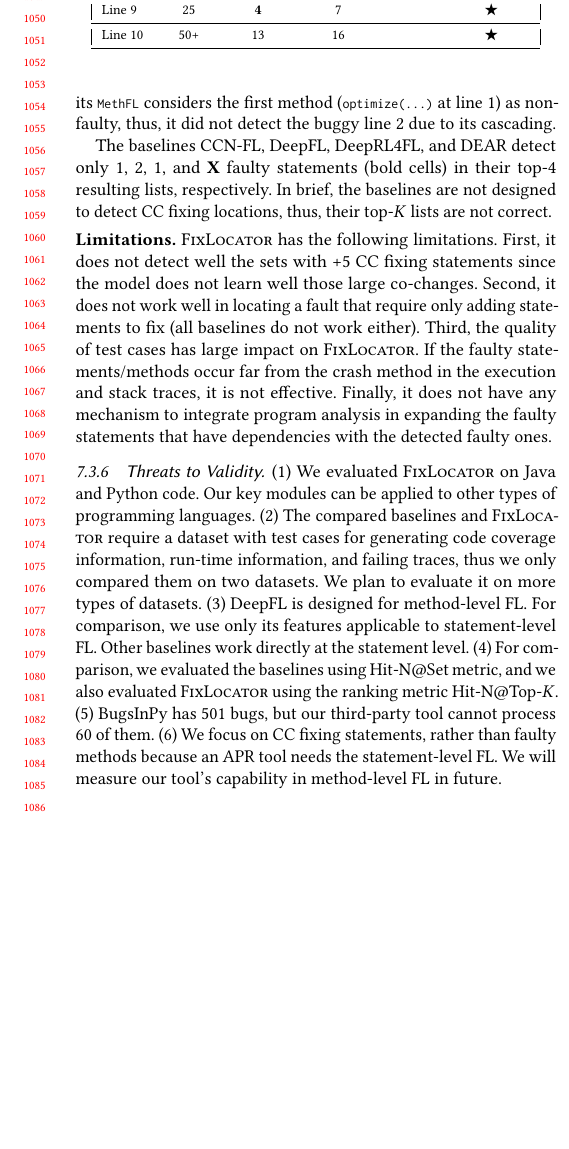
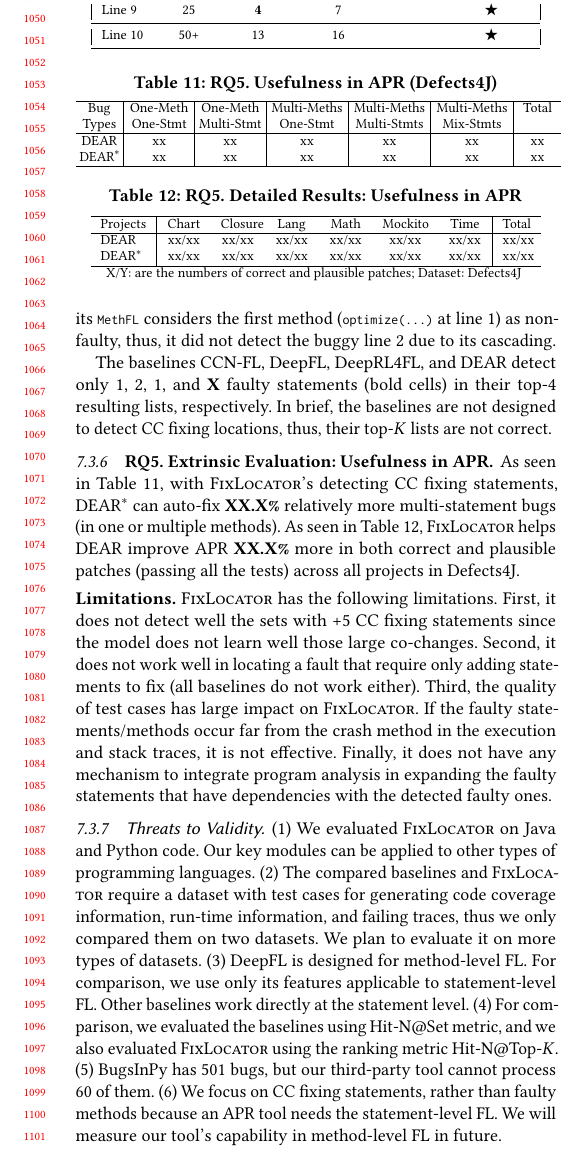
Before and after one commit to tien-n-nguyen/fixlocator, a LaTeX paper (icse22.tex, which reads sections/RQ5-result.tex): part of one column of page 10 of 12, cut so that both start at the same text, the shorter picture padded with empty space. Compiled offline with pdfLaTeX.

Commit message:
adding RQ5

```diff
--- /dev/null
+++ b/sections/RQ5-result.tex
@@ -0,0 +1,51 @@
+\subsubsection{\bf RQ5. Extrinsic Evaluation: Usefulness in APR}
+As seen in Table~\ref{RQ5_1}, with {\tool}'s detecting CC fixing
+statements, DEAR$^{*}$ can auto-fix {\bf XX.X\%} relatively more
+multi-statement bugs (in one or multiple methods). As seen in
+Table~\ref{RQ5_2}, {\tool} helps DEAR improve APR {\bf XX.X\%} more in
+both correct and plausible patches (passing all the tests) across all
+projects in Defects4J.
+
+\begin{table}[t]
+	\caption{RQ5. Usefulness in APR (Defects4J)}
+	\vspace{-12pt}
+	\begin{center}
+        \tabcolsep 2pt
+		\footnotesize
+		\renewcommand{\arraystretch}{1}
+		\begin{tabular}{p{0.7cm}<{\centering}|p{1.1cm}<{\centering}|p{1.1cm}<{\centering}|p{1.3cm}<{\centering}|p{1.3cm}<{\centering}|p{1.3cm}<{\centering}|p{0.7cm}<{\centering}}
+			\hline
+			Bug & One-Meth & One-Meth & Multi-Meths & Multi-Meths & Multi-Meths & Total\\
+			Types          & One-Stmt & Multi-Stmt & One-Stmt & Multi-Stmts & Mix-Stmts & \\\hline
+			DEAR & xx & xx & xx & xx & xx & xx\\
+			DEAR$^{*}$ & xx & xx & xx & xx & xx & xx\\
+			\hline
+		\end{tabular}
+		\label{RQ5_1}
+	\end{center}
+\vspace{-5pt}
+\end{table}
+
+\begin{table}[t]
+	\caption{RQ5. Detailed Results: Usefulness in APR}
+	\vspace{-10pt}
+	\begin{center}
+        \footnotesize
+		\renewcommand{\arraystretch}{1}
+		\begin{tabular}{l|p{0.6cm}<{\centering}p{0.6cm}<{\centering}p{0.6cm}<{\centering}p{0.6cm}<{\centering}p{0.8cm}<{\centering}p{0.6cm}<{\centering}|p{0.5cm}<{\centering}}
+			\hline
+			Projects  & Chart & Closure & Lang & Math & Mockito & Time & Total\\
+			\hline
+			DEAR  & xx/xx  &  xx/xx     & xx/xx & xx/xx & xx/xx     & xx/xx  & xx/xx\\
+		        DEAR$^{*}$ & xx/xx  &  xx/xx     & xx/xx & xx/xx & xx/xx     & xx/xx  & xx/xx\\
+			\hline
+		\end{tabular}
+
+		%	{\small Hercules have no public code and detailed results. We use $!$ mark to indicate a un-known number. In table,
+		{\footnotesize X/Y: are the numbers of correct and plausible patches; Dataset: Defects4J}
+		%	. Hercules2 is the newest version of Hercules paper \cite{hercules2}}
+		% P is the probability of the generated plausible patches to be correct.}
+		\label{RQ5_2}
+	\end{center}
+\vspace{-5pt}
+\end{table}
```
Also changed, not shown: sections/results.tex (+1 -0 lines).
